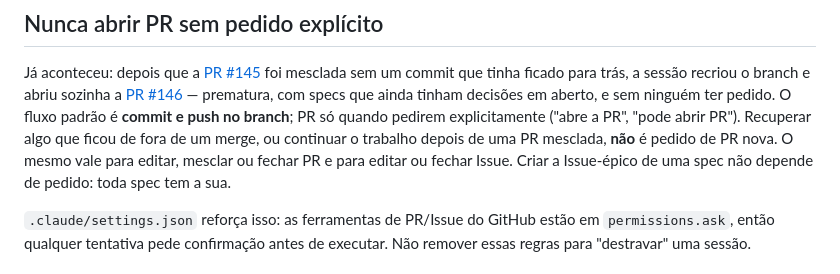
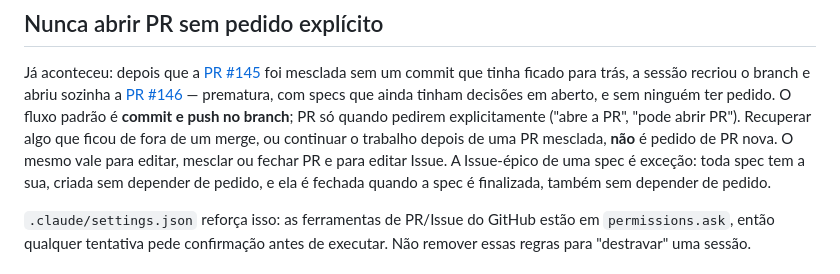
Before and after one commit to lalgarve/jogo-acoes, a Markdown page: CLAUDE.md, the part around the change. Rendered like a GitHub page.

Commit message:
docs: close a spec's epic issue when the spec is finalized
An epic tracks its spec, so closing it needs no separate request.

Co-Authored-By: Claude Opus 5.5 <noreply@anthropic.com>

```diff
--- a/CLAUDE.md
+++ b/CLAUDE.md
@@ -43,8 +43,9 @@ mesclada sem um commit que tinha ficado para trás, a sessão recriou o branch e
 tinham decisões em aberto, e sem ninguém ter pedido. O fluxo padrão é **commit e push no
 branch**; PR só quando pedirem explicitamente ("abre a PR", "pode abrir PR"). Recuperar algo
 que ficou de fora de um merge, ou continuar o trabalho depois de uma PR mesclada, **não** é
-pedido de PR nova. O mesmo vale para editar, mesclar ou fechar PR e para editar ou fechar Issue.
-Criar a Issue-épico de uma spec não depende de pedido: toda spec tem a sua.
+pedido de PR nova. O mesmo vale para editar, mesclar ou fechar PR e para editar Issue.
+A Issue-épico de uma spec é exceção: toda spec tem a sua, criada sem depender de pedido, e ela é
+fechada quando a spec é finalizada, também sem depender de pedido.
 
 `.claude/settings.json` reforça isso: as ferramentas de PR/Issue do GitHub estão em
 `permissions.ask`, então qualquer tentativa pede confirmação antes de executar. Não remover
```
